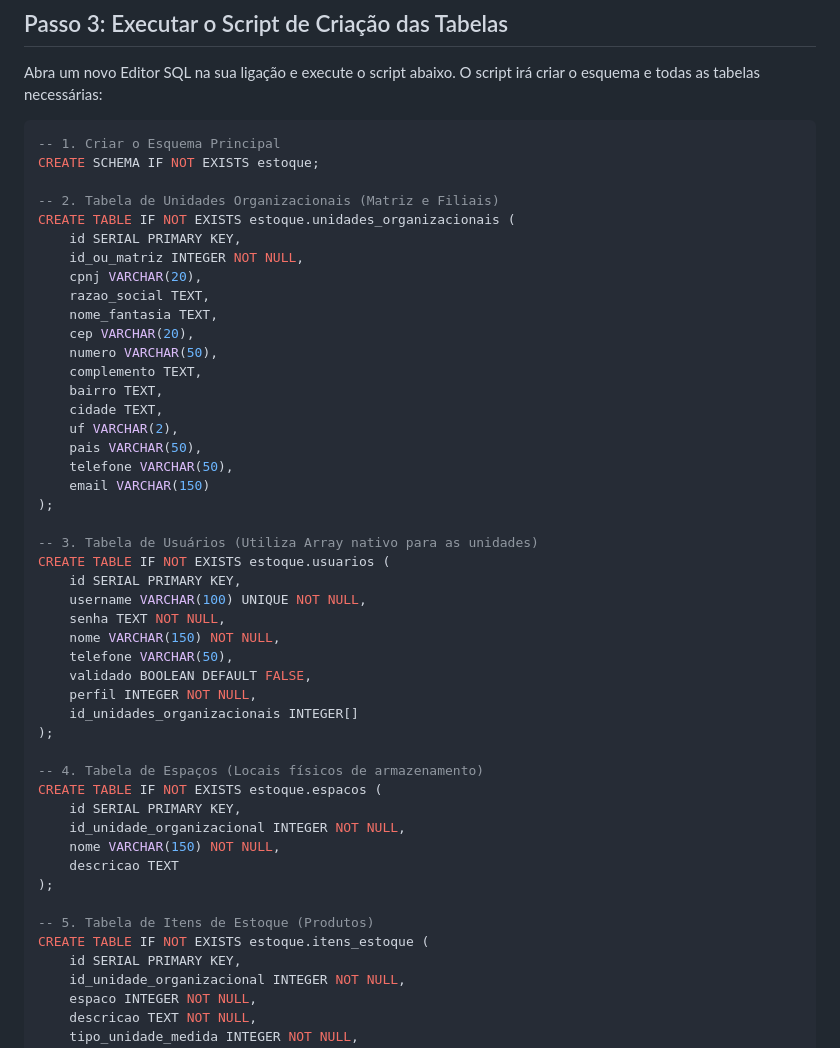
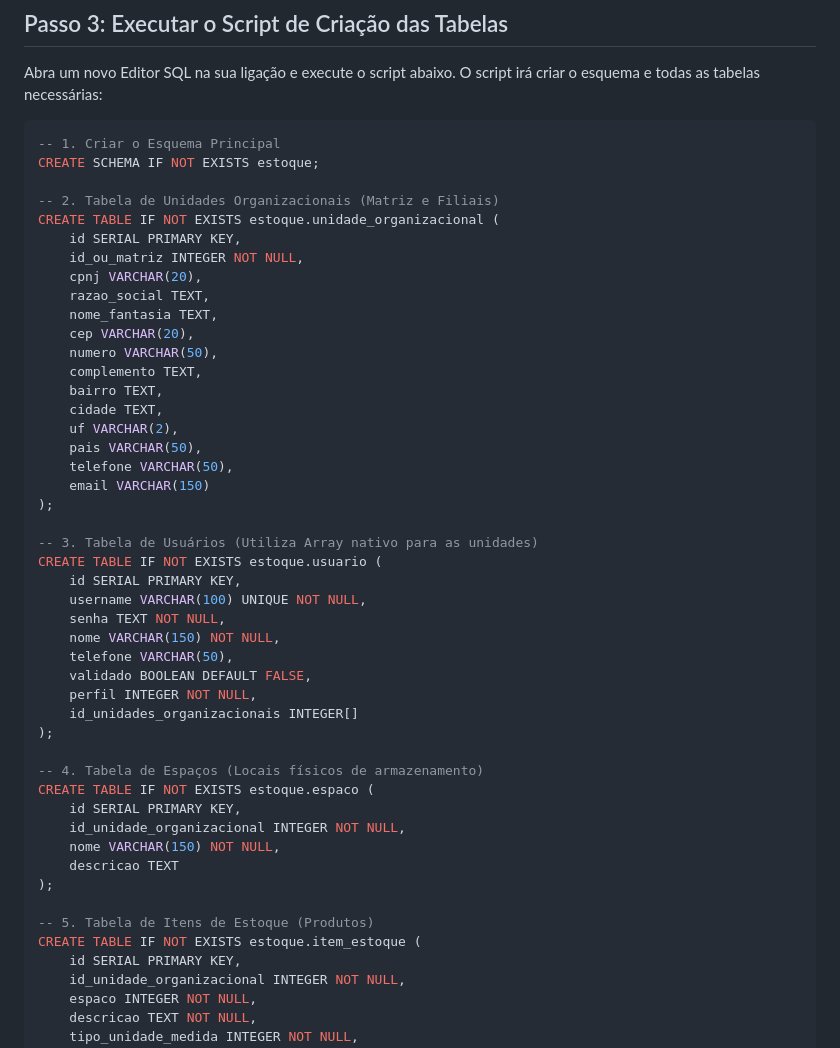
Before and after one commit to zenitetecnologia/estoque-certo-api, a Markdown page: README.md, the part around the change. Rendered like a GitHub page.

Commit message:
Rename tables in the estoque schema

```diff
--- a/README.md
+++ b/README.md
@@ -33,7 +33,7 @@ Abra um novo Editor SQL na sua ligação e execute o script abaixo. O script ir
 CREATE SCHEMA IF NOT EXISTS estoque;
 
 -- 2. Tabela de Unidades Organizacionais (Matriz e Filiais)
-CREATE TABLE IF NOT EXISTS estoque.unidades_organizacionais (
+CREATE TABLE IF NOT EXISTS estoque.unidade_organizacional (
     id SERIAL PRIMARY KEY,
     id_ou_matriz INTEGER NOT NULL,
     cpnj VARCHAR(20),
@@ -51,7 +51,7 @@ CREATE TABLE IF NOT EXISTS estoque.unidades_organizacionais (
 );
 
 -- 3. Tabela de Usuários (Utiliza Array nativo para as unidades)
-CREATE TABLE IF NOT EXISTS estoque.usuarios (
+CREATE TABLE IF NOT EXISTS estoque.usuario (
     id SERIAL PRIMARY KEY,
     username VARCHAR(100) UNIQUE NOT NULL,
     senha TEXT NOT NULL,
@@ -63,7 +63,7 @@ CREATE TABLE IF NOT EXISTS estoque.usuarios (
 );
 
 -- 4. Tabela de Espaços (Locais físicos de armazenamento)
-CREATE TABLE IF NOT EXISTS estoque.espacos (
+CREATE TABLE IF NOT EXISTS estoque.espaco (
     id SERIAL PRIMARY KEY,
     id_unidade_organizacional INTEGER NOT NULL,
     nome VARCHAR(150) NOT NULL,
@@ -71,7 +71,7 @@ CREATE TABLE IF NOT EXISTS estoque.espacos (
 );
 
 -- 5. Tabela de Itens de Estoque (Produtos)
-CREATE TABLE IF NOT EXISTS estoque.itens_estoque (
+CREATE TABLE IF NOT EXISTS estoque.item_estoque (
     id SERIAL PRIMARY KEY,
     id_unidade_organizacional INTEGER NOT NULL,
     espaco INTEGER NOT NULL,
```
